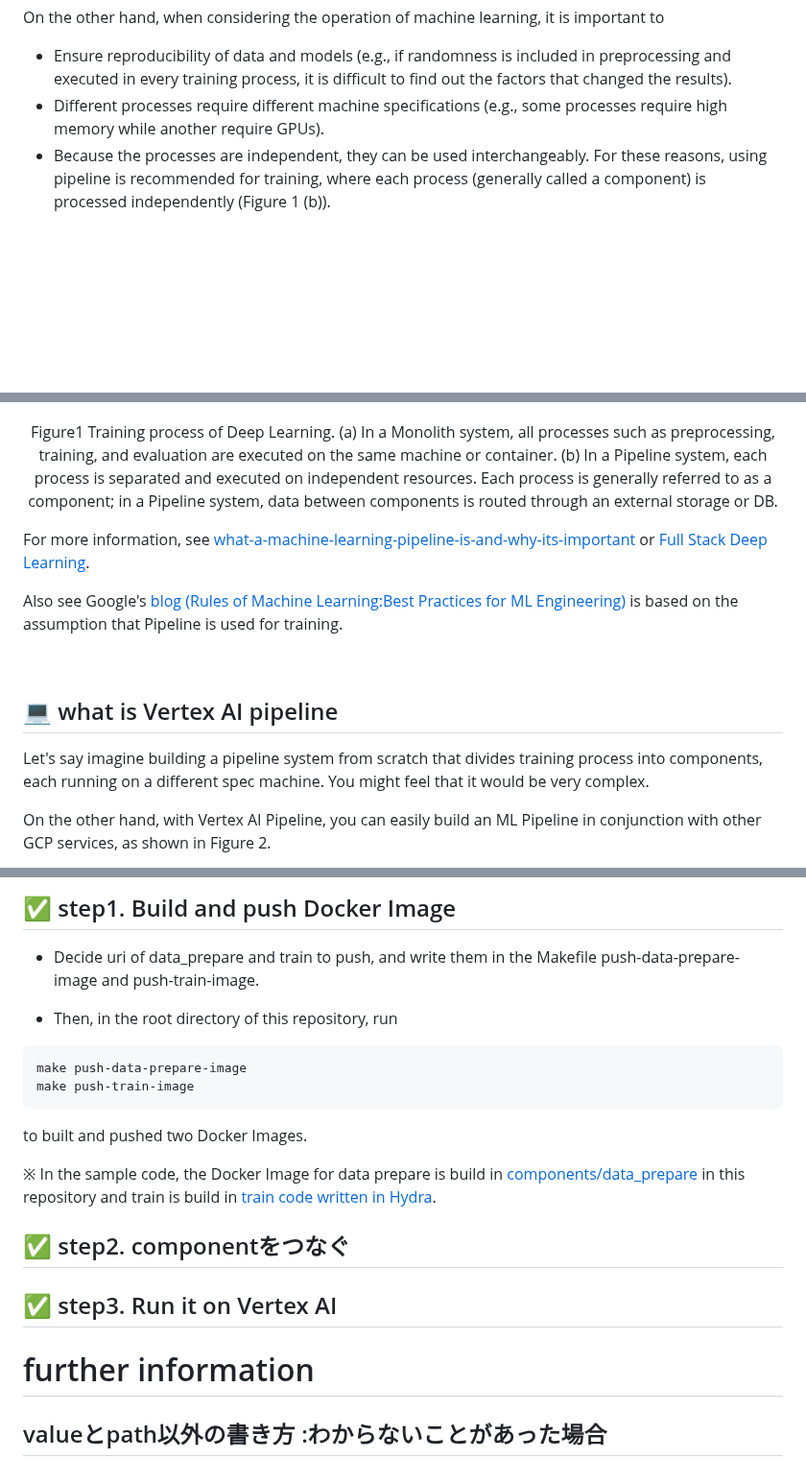
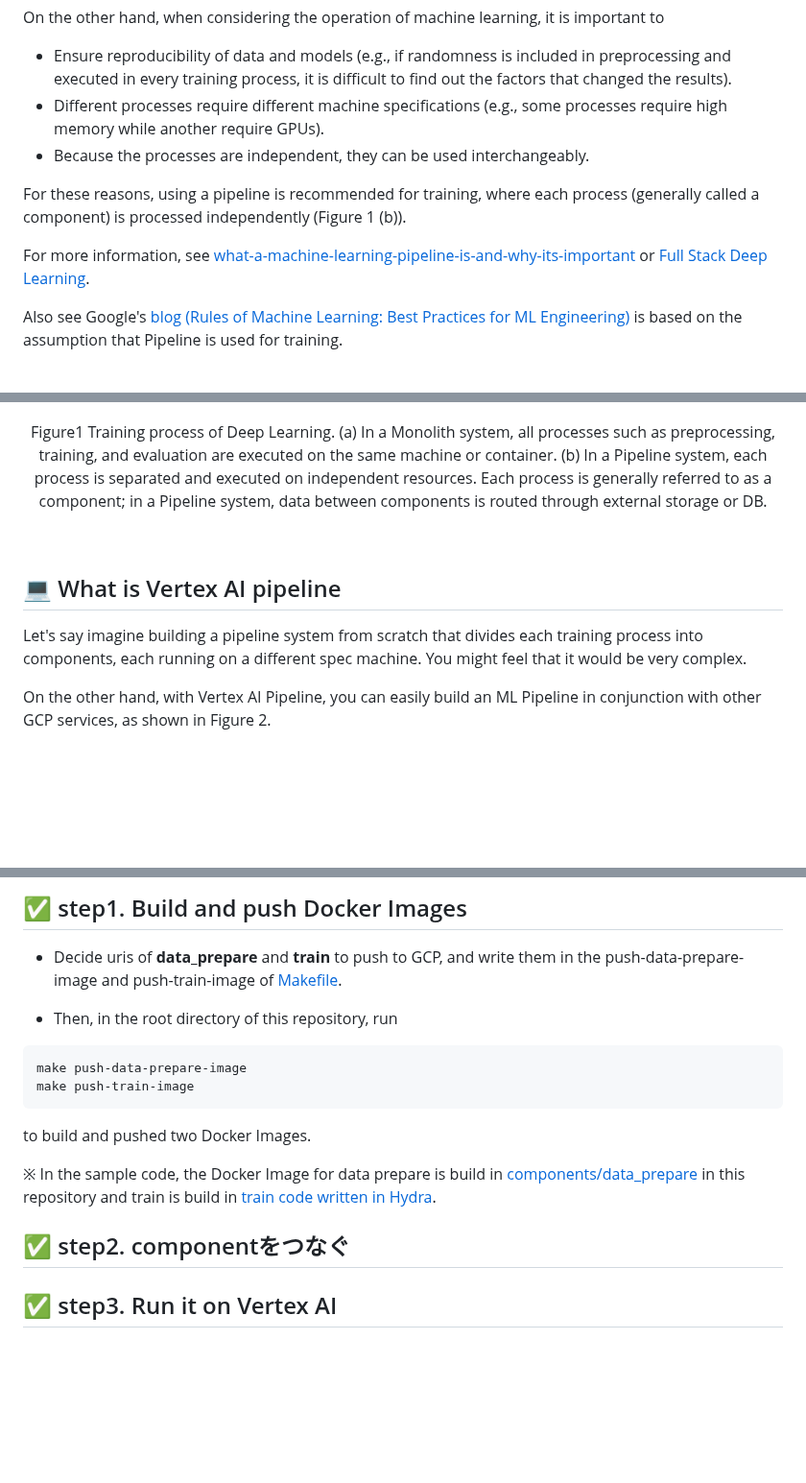
Before and after one commit to jxpress/hydra-vertex-ai-pipeline, a Markdown page: README.md, 3 parts joined by grey strips. Shown at 96% size. GitHub-like rendering; blank space fills up the shorter version.

````diff
--- a/README.md
+++ b/README.md
@@ -16,26 +19,28 @@ On the other hand, when considering the operation of machine learning, it is imp
 - Ensure reproducibility of data and models (e.g., if randomness is included in preprocessing and executed in every training process, it is difficult to find out the factors that changed the results).
 - Different processes require different machine specifications (e.g., some processes require high memory while another require GPUs).
 - Because the processes are independent, they can be used interchangeably.
-For these reasons, using pipeline is recommended for training, where each process (generally called a component) is processed independently (Figure 1 (b)).
 
+For these reasons, using a pipeline is recommended for training, where each process (generally called a component) is processed independently (Figure 1 (b)).
+
+
+For more information, see [what-a-machine-learning-pipeline-is-and-why-its-important](https://www.datarobot.com/blog/what-a-machine-learning-pipeline-is-and-why-its-important/) or [Full Stack Deep Learning](https://fullstackdeeplearning.com/course/2022/lecture-4-data-management/).
+
+Also see Google's [blog (Rules of Machine Learning: Best Practices for ML Engineering)](https://developers.google.com/machine-learning/guides/rules-of-ml?hl=en) is based on the assumption that Pipeline is used for training.
 
 <br>
 
 ![train_type](/documents/images/hydrapipeline_train_type.png)
 <p align = "center">
-Figure1 Training process of Deep Learning. (a) In a Monolith system, all processes such as preprocessing, training, and evaluation are executed on the same machine or container. (b) In a Pipeline system, each process is separated and executed on independent resources. Each process is generally referred to as a component; in a Pipeline system, data between components is routed through an external storage or DB.
+Figure1 Training process of Deep Learning. (a) In a Monolith system, all processes such as preprocessing, training, and evaluation are executed on the same machine or container. (b) In a Pipeline system, each process is separated and executed on independent resources. Each process is generally referred to as a component; in a Pipeline system, data between components is routed through external storage or DB.
 </p>
 
-For more information, see [what-a-machine-learning-pipeline-is-and-why-its-important](https://www.datarobot.com/blog/what-a-machine-learning-pipeline-is-and-why-its-important/) or [Full Stack Deep Learning](https://fullstackdeeplearning.com/course/2022/lecture-4-data-management/).
-
-Also see Google's [blog (Rules of Machine Learning:Best Practices for ML Engineering)](https://developers.google.com/machine-learning/guides/rules-of-ml?hl=en) is based on the assumption that Pipeline is used for training.
 
 
 <br>
 
 
-## 💻 what is Vertex AI pipeline
-Let's say imagine building a pipeline system from scratch that divides training process into components, each running on a different spec machine. You might feel that it would be very complex.
+## 💻 What is Vertex AI pipeline
+Let's say imagine building a pipeline system from scratch that divides each training process into components, each running on a different spec machine. You might feel that it would be very complex.
 
 On the other hand, with Vertex AI Pipeline, you can easily build an ML Pipeline in conjunction with other GCP services, as shown in Figure 2.
 
@@ -114,18 +128,15 @@ Pipeline consists of the following two components
 
-## ✅ step1. Build and push Docker Image
-- Decide uri of data_prepare and train to push, and write them in the Makefile push-data-prepare-image and push-train-image.
+## ✅ step1. Build and push Docker Images
+- Decide uris of **data_prepare** and **train** to push to GCP, and write them in the push-data-prepare-image and push-train-image of [Makefile](/Makefile).
 
 - Then, in the root directory of this repository, run
 ```bash
 make push-data-prepare-image
 make push-train-image
 ```
-to built and pushed two Docker Images.
+to build and pushed two Docker Images.
 
 ※  In the sample code, the Docker Image for data prepare is build in [components/data_prepare](/components/data_prepare) in this repository and train is build in [train code written in Hydra](https://github.com/jxpress/lightning-hydra-template-vertex-ai).
 
 ## ✅ step2. componentをつなぐ
 ## ✅ step3. Run it on Vertex AI
-
-# further information
-## valueとpath以外の書き方 :わからないことがあった場合
````
Also changed, not shown: other parts of README.md (+27 -15 lines), documents/README_ja.md (+9 -0 lines), documents/images/command.png (added).
